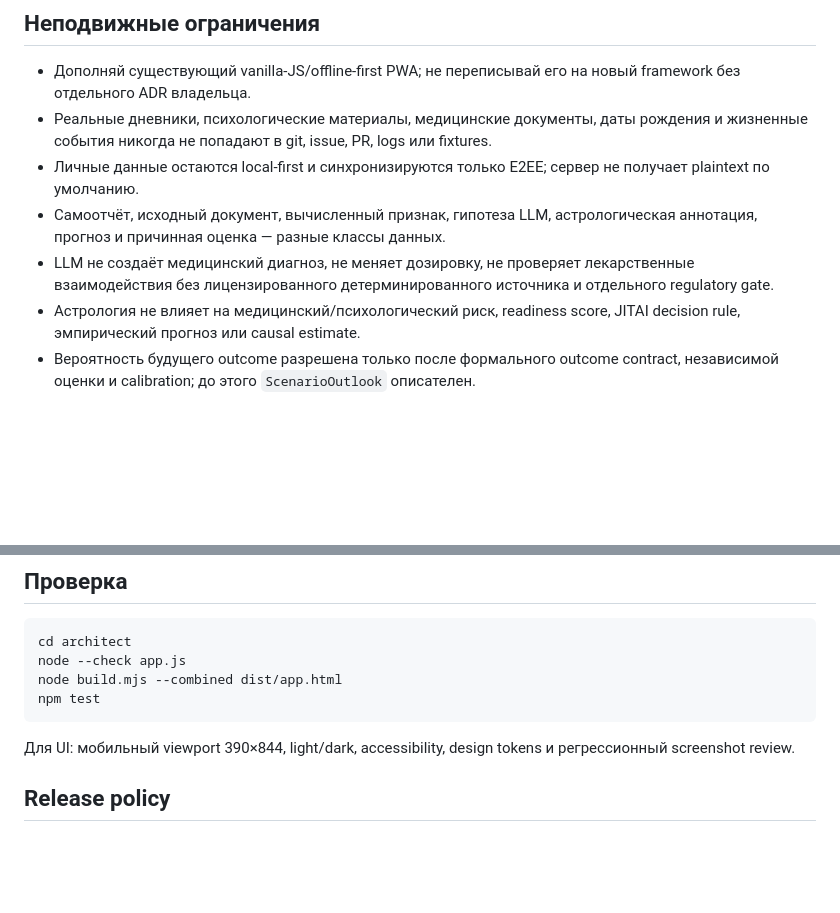
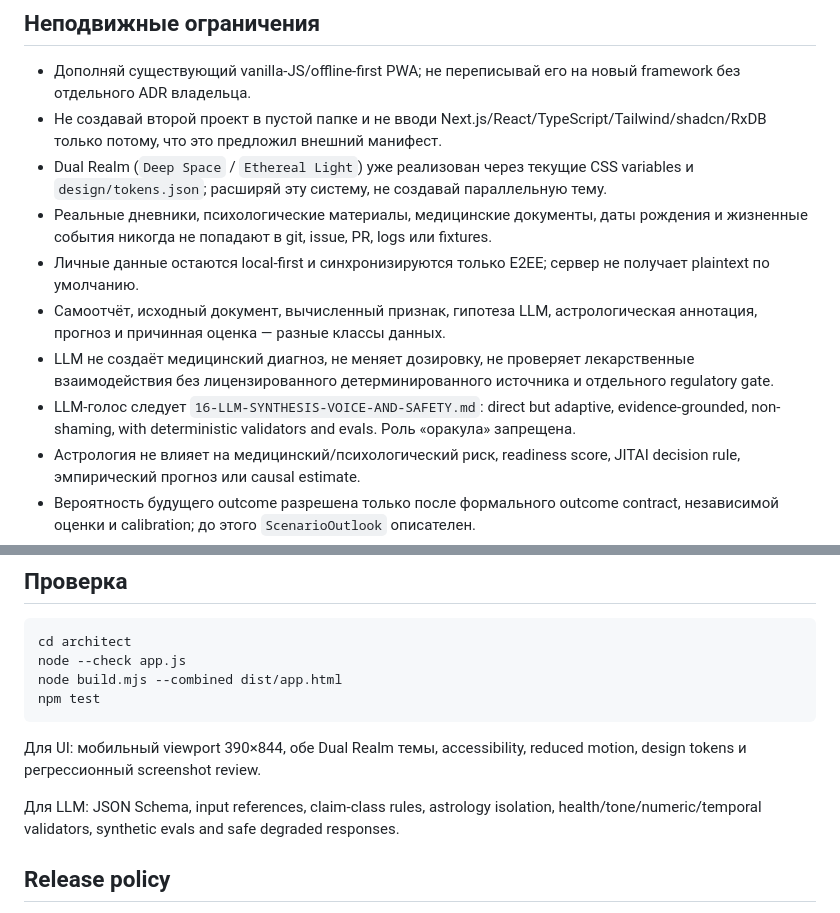
Before and after one commit to ivanbelkov1984/CODING, a Markdown page: CLAUDE.md, 2 parts joined by grey strips. GitHub-like rendering; blank space fills up the shorter version.

Commit message:
Add LLM synthesis and design invariants to Claude root contract

````diff
--- a/CLAUDE.md
+++ b/CLAUDE.md
@@ -22,10 +22,13 @@
 ## Неподвижные ограничения
 
 - Дополняй существующий vanilla-JS/offline-first PWA; не переписывай его на новый framework без отдельного ADR владельца.
+- Не создавай второй проект в пустой папке и не вводи Next.js/React/TypeScript/Tailwind/shadcn/RxDB только потому, что это предложил внешний манифест.
+- Dual Realm (`Deep Space` / `Ethereal Light`) уже реализован через текущие CSS variables и `design/tokens.json`; расширяй эту систему, не создавай параллельную тему.
 - Реальные дневники, психологические материалы, медицинские документы, даты рождения и жизненные события никогда не попадают в git, issue, PR, logs или fixtures.
 - Личные данные остаются local-first и синхронизируются только E2EE; сервер не получает plaintext по умолчанию.
 - Самоотчёт, исходный документ, вычисленный признак, гипотеза LLM, астрологическая аннотация, прогноз и причинная оценка — разные классы данных.
 - LLM не создаёт медицинский диагноз, не меняет дозировку, не проверяет лекарственные взаимодействия без лицензированного детерминированного источника и отдельного regulatory gate.
+- LLM-голос следует `16-LLM-SYNTHESIS-VOICE-AND-SAFETY.md`: direct but adaptive, evidence-grounded, non-shaming, with deterministic validators and evals. Роль «оракула» запрещена.
 - Астрология не влияет на медицинский/психологический риск, readiness score, JITAI decision rule, эмпирический прогноз или causal estimate.
 - Вероятность будущего outcome разрешена только после формального outcome contract, независимой оценки и calibration; до этого `ScenarioOutlook` описателен.
 - Любые fallback, missingness, uncertainty, licensing block и degraded mode показываются явно.
@@ -44,7 +47,9 @@ node build.mjs --combined dist/app.html
 npm test
 ```
 
-Для UI: мобильный viewport 390×844, light/dark, accessibility, design tokens и регрессионный screenshot review.
+Для UI: мобильный viewport 390×844, обе Dual Realm темы, accessibility, reduced motion, design tokens и регрессионный screenshot review.
+
+Для LLM: JSON Schema, input references, claim-class rules, astrology isolation, health/tone/numeric/temporal validators, synthetic evals and safe degraded responses.
 
 ## Release policy
 
````
